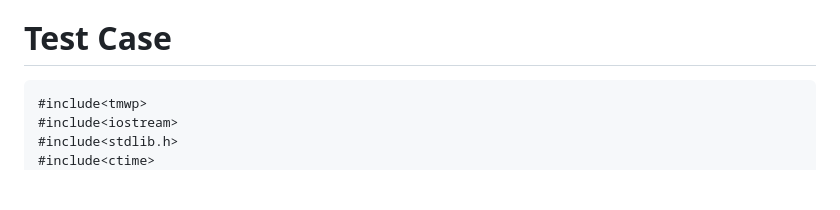
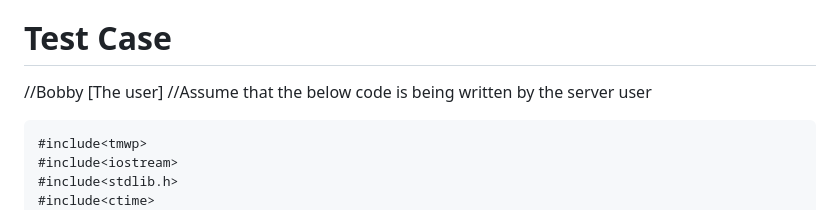
Before and after one commit to Aakash-Yadav6522/SmartWebServer, a Markdown page: README.md, the part around the change. GitHub-like rendering; blank space fills up the shorter version.

````diff
--- a/README.md
+++ b/README.md
@@ -7,6 +7,8 @@
 * Content Serving.
 * Request Handling.
 # Test Case
+//Bobby [The user]
+//Assume that the below code is being written by the server user
 ```
 #include<tmwp>
 #include<iostream>
````
